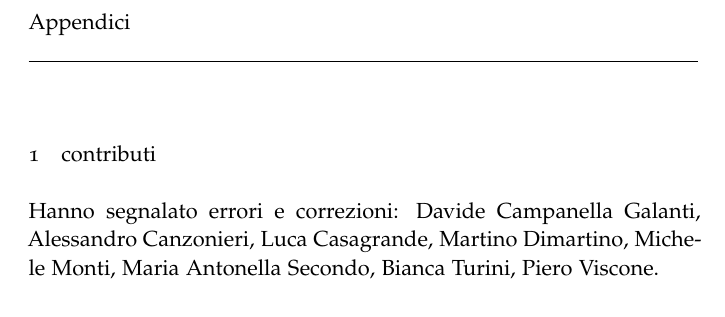
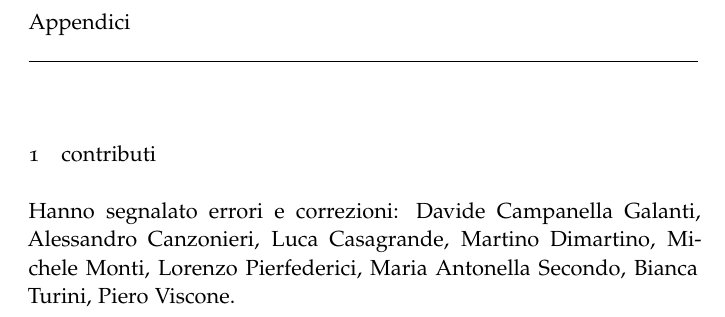
Before and after one commit to paolini/AnalisiUno, a LaTeX thesis (AnalisiUno.tex): part of page 3 of 3, cut so that both start at the same text. Compiled offline with LaTeX, dvips and Ghostscript.

```diff
--- a/AnalisiUno.tex
+++ b/AnalisiUno.tex
@@ -106,6 +106,7 @@
 Luca Casagrande,
 Martino Dimartino,
 Michele Monti,
+Lorenzo Pierfederici,
 Maria Antonella Secondo,
 Bianca Turini,
 Piero Viscone.
```
Also changed, not shown: 1 other file.
